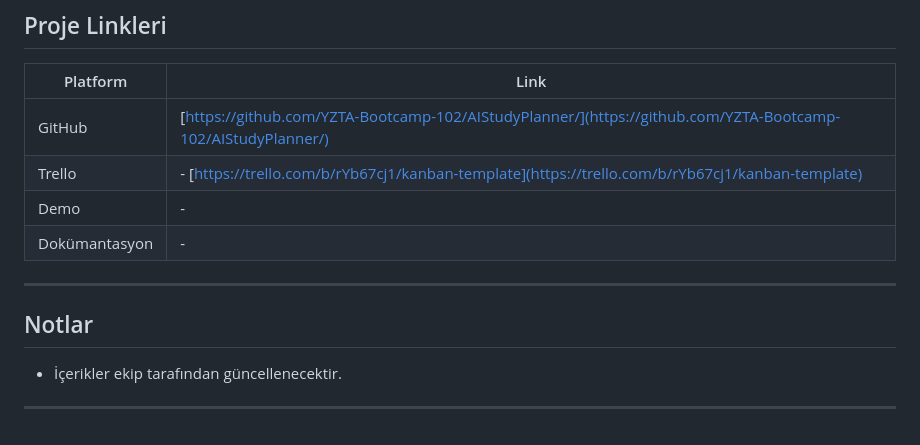
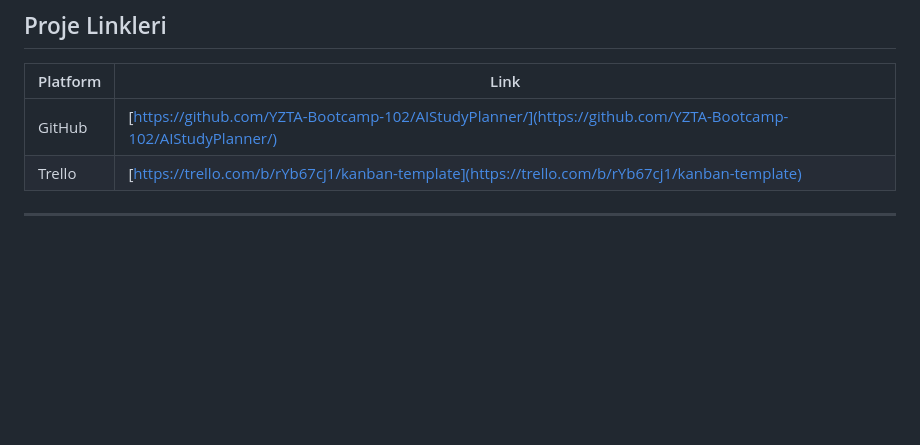
Before and after one commit to YZTA-Bootcamp-102/AIStudyPlanner, a Markdown page: README.md, the part around the change. Drawn GitHub-style; blank space fills up the shorter version.

```diff
--- a/README.md
+++ b/README.md
@@ -131,14 +131,6 @@ AIStudyPlanner/
 | Platform | Link |
 |----------|------|
 | GitHub | [https://github.com/YZTA-Bootcamp-102/AIStudyPlanner/](https://github.com/YZTA-Bootcamp-102/AIStudyPlanner/) |
-| Trello | - [https://trello.com/b/rYb67cj1/kanban-template](https://trello.com/b/rYb67cj1/kanban-template) |
-| Demo | - |
-| Dokümantasyon | - |
+| Trello | [https://trello.com/b/rYb67cj1/kanban-template](https://trello.com/b/rYb67cj1/kanban-template) |
 
 ---
-
-## Notlar
-
-- İçerikler ekip tarafından güncellenecektir.
-
----
```
